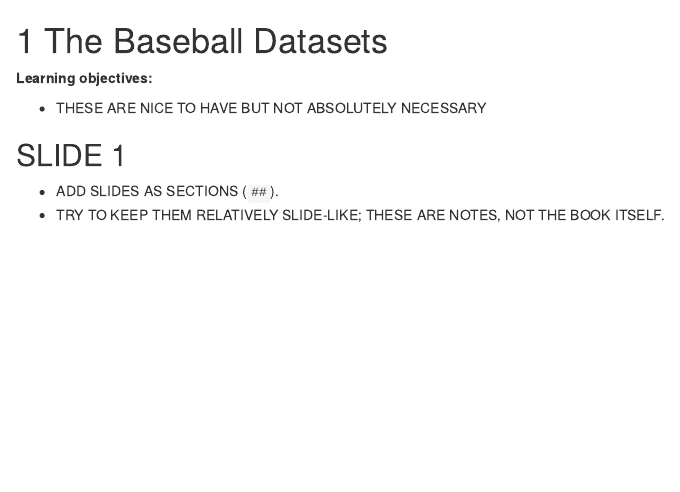
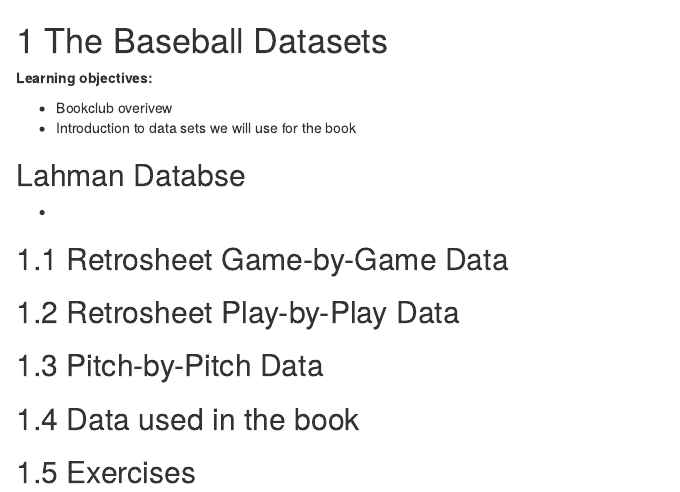
Before and after one commit to r4ds/bookclub-r_baseball, an R Markdown document (01_the-baseball-datasets.Rmd): the page in a window 1100 px wide, from its top. Rendered offline with R 4.5, knitr and Pandoc, with nearby package versions; drawn as R Markdown's standard HTML page in place of the format the file asks for.

Commit message:
Add titles

```diff
--- a/01_the-baseball-datasets.Rmd
+++ b/01_the-baseball-datasets.Rmd
@@ -1,10 +1,10 @@
 # The Baseball Datasets
+
 
 **Learning objectives:**
 
-- THESE ARE NICE TO HAVE BUT NOT ABSOLUTELY NECESSARY
+- Bookclub overivew
+- Introduction to data sets we will use for the book
 
-## SLIDE 1 {-}
 
-- ADD SLIDES AS SECTIONS (`##`).
-- TRY TO KEEP THEM RELATIVELY SLIDE-LIKE; THESE ARE NOTES, NOT THE BOOK ITSELF.
+## Lahman Databse {-}
@@ -10,0 +20,3 @@
+## Data used in the book
+
+## Exercises
```
Also changed, not shown: 01_the-baseball-datasets.Rmd (9 more changed lines), 2 other files.
